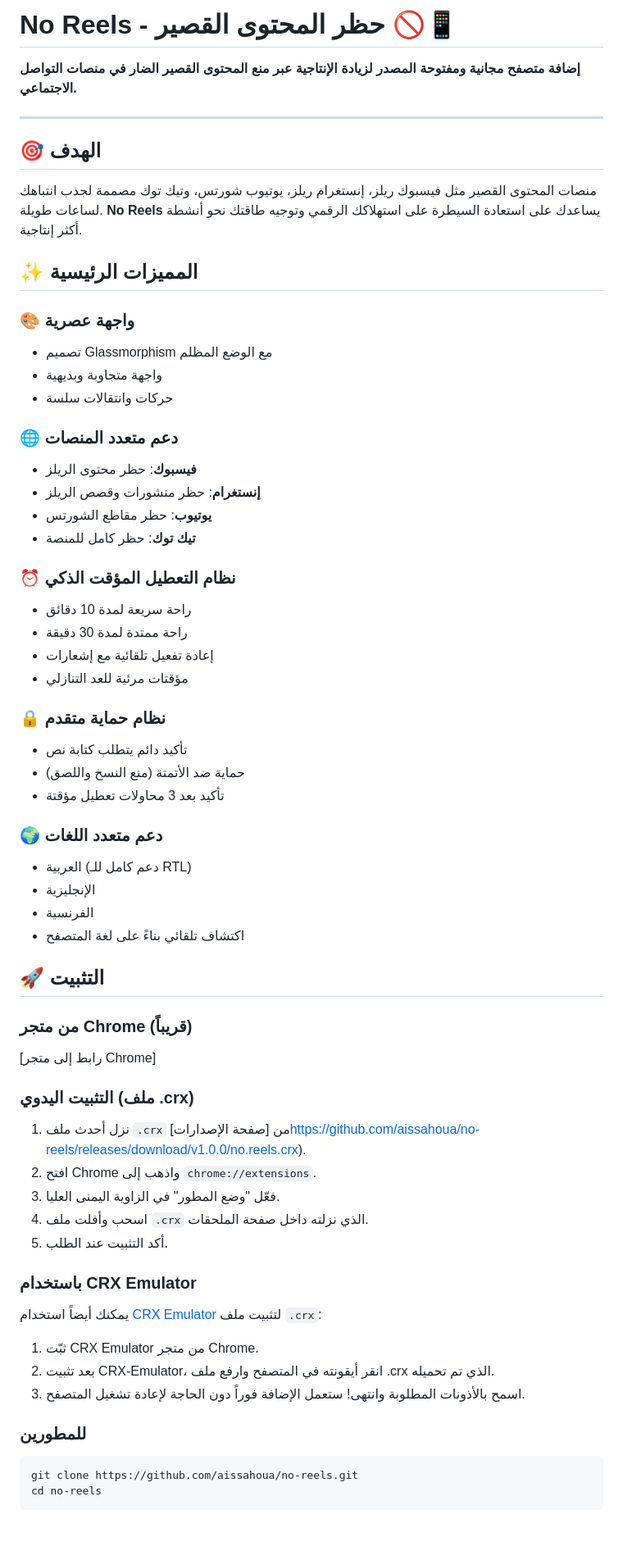
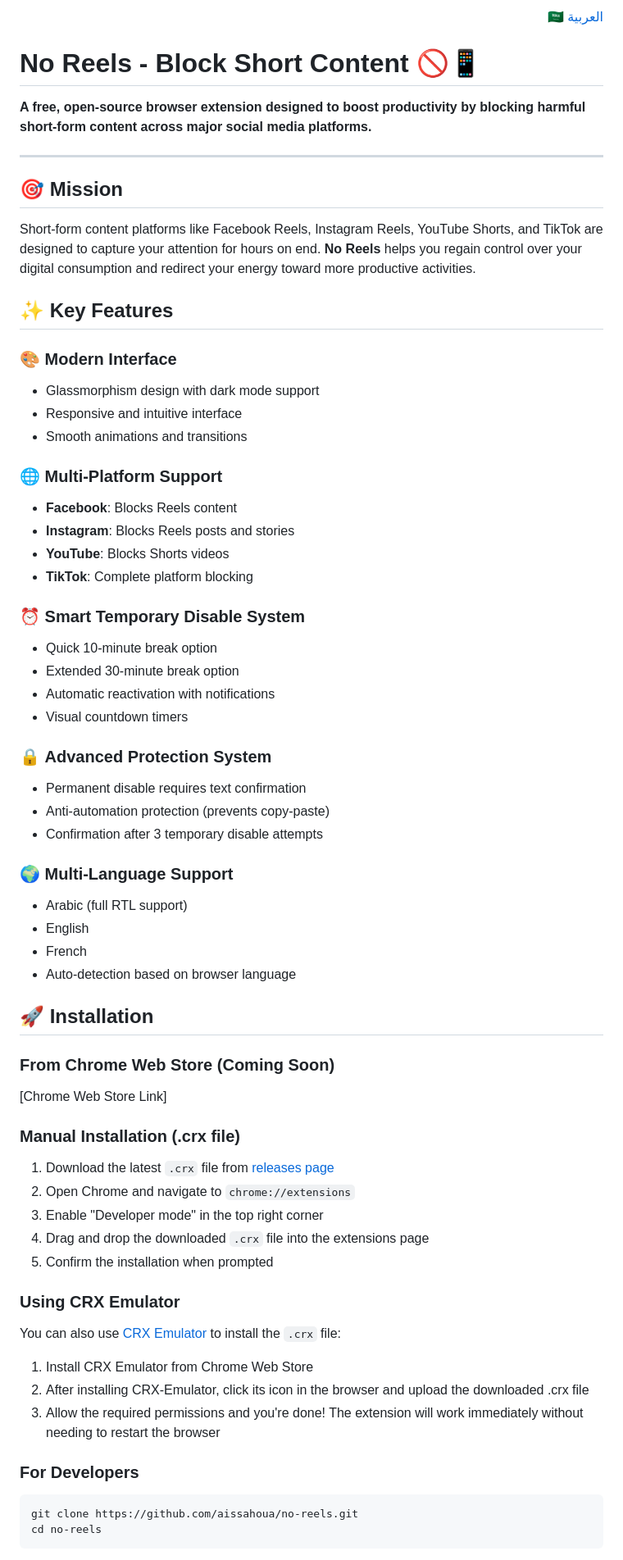
Before and after one commit to aissahoua/no-reels, a Markdown page: README.md, the part around the change printed below. Shown: that part at 82% size. Drawn GitHub-style; blank space fills up the shorter version.

````diff
--- a/README.md
+++ b/README.md
@@ -1,62 +1,66 @@
-# No Reels - حظر المحتوى القصير 🚫📱
+<p align="right">
+  <a href="README.ar.md">🇸🇦 العربية</a>
+</p>
 
-**إضافة متصفح مجانية ومفتوحة المصدر لزيادة الإنتاجية عبر منع المحتوى القصير الضار في منصات التواصل الاجتماعي.**
+# No Reels - Block Short Content 🚫📱
+
+**A free, open-source browser extension designed to boost productivity by blocking harmful short-form content across major social media platforms.**
 
 ---
 
-## 🎯 الهدف
+## 🎯 Mission
 
-منصات المحتوى القصير مثل فيسبوك ريلز، إنستغرام ريلز، يوتيوب شورتس، وتيك توك مصممة لجذب انتباهك لساعات طويلة. **No Reels** يساعدك على استعادة السيطرة على استهلاكك الرقمي وتوجيه طاقتك نحو أنشطة أكثر إنتاجية.
+Short-form content platforms like Facebook Reels, Instagram Reels, YouTube Shorts, and TikTok are designed to capture your attention for hours on end. **No Reels** helps you regain control over your digital consumption and redirect your energy toward more productive activities.
 
-## ✨ المميزات الرئيسية
+## ✨ Key Features
 
-### 🎨 **واجهة عصرية**
-- تصميم Glassmorphism مع الوضع المظلم
-- واجهة متجاوبة وبديهية
-- حركات وانتقالات سلسة
+### 🎨 **Modern Interface**
+- Glassmorphism design with dark mode support
+- Responsive and intuitive interface
+- Smooth animations and transitions
 
-### 🌐 **دعم متعدد المنصات**
-- **فيسبوك**: حظر محتوى الريلز
-- **إنستغرام**: حظر منشورات وقصص الريلز
-- **يوتيوب**: حظر مقاطع الشورتس
-- **تيك توك**: حظر كامل للمنصة
+### 🌐 **Multi-Platform Support**
+- **Facebook**: Blocks Reels content
+- **Instagram**: Blocks Reels posts and stories
+- **YouTube**: Blocks Shorts videos
+- **TikTok**: Complete platform blocking
 
-### ⏰ **نظام التعطيل المؤقت الذكي**
-- راحة سريعة لمدة 10 دقائق
-- راحة ممتدة لمدة 30 دقيقة
-- إعادة تفعيل تلقائية مع إشعارات
-- مؤقتات مرئية للعد التنازلي
+### ⏰ **Smart Temporary Disable System**
+- Quick 10-minute break option
+- Extended 30-minute break option
+- Automatic reactivation with notifications
+- Visual countdown timers
 
-### 🔒 **نظام حماية متقدم**
-- تأكيد دائم يتطلب كتابة نص
-- حماية ضد الأتمتة (منع النسخ واللصق)
-- تأكيد بعد 3 محاولات تعطيل مؤقتة
+### 🔒 **Advanced Protection System**
+- Permanent disable requires text confirmation
+- Anti-automation protection (prevents copy-paste)
+- Confirmation after 3 temporary disable attempts
 
-### 🌍 **دعم متعدد اللغات**
-- العربية (دعم كامل للـ RTL)
-- الإنجليزية
-- الفرنسية
-- اكتشاف تلقائي بناءً على لغة المتصفح
+### 🌍 **Multi-Language Support**
+- Arabic (full RTL support)
+- English
+- French
+- Auto-detection based on browser language
 
-## 🚀 التثبيت
+## 🚀 Installation
 
-### من متجر Chrome (قريباً)
-[رابط إلى متجر Chrome]
+### From Chrome Web Store (Coming Soon)
+[Chrome Web Store Link]
 
-### التثبيت اليدوي (ملف .crx)
-1. نزل أحدث ملف `.crx` من [صفحة الإصدارات]https://github.com/aissahoua/no-reels/releases/download/v1.0.0/no.reels.crx).
-2. افتح Chrome واذهب إلى `chrome://extensions`.
-3. فعّل "وضع المطور" في الزاوية اليمنى العليا.
-4. اسحب وأفلت ملف `.crx` الذي نزلته داخل صفحة الملحقات.
-5. أكد التثبيت عند الطلب.
+### Manual Installation (.crx file)
+1. Download the latest `.crx` file from [releases page](https://github.com/aissahoua/no-reels/releases/download/v1.0.0/no.reels.crx)
+2. Open Chrome and navigate to `chrome://extensions`
+3. Enable "Developer mode" in the top right corner
+4. Drag and drop the downloaded `.crx` file into the extensions page
+5. Confirm the installation when prompted
 
-### باستخدام CRX Emulator
-يمكنك أيضاً استخدام [CRX Emulator](https://chromewebstore.google.com/detail/crx-emulator/) لتثبيت ملف `.crx`:
-1. ثبّت CRX Emulator من متجر Chrome.
-2. بعد تثبيت CRX-Emulator، انقر أيقونته في المتصفح وارفع ملف .crx الذي تم تحميله.
-3. اسمح بالأذونات المطلوبة وانتهى! ستعمل الإضافة فوراً دون الحاجة لإعادة تشغيل المتصفح.
+### Using CRX Emulator
+You can also use [CRX Emulator](https://chromewebstore.google.com/detail/crx-emulator/) to install the `.crx` file:
+1. Install CRX Emulator from Chrome Web Store
+2. After installing CRX-Emulator, click its icon in the browser and upload the downloaded .crx file
+3. Allow the required permissions and you're done! The extension will work immediately without needing to restart the browser
 
-### للمطورين
+### For Developers
 ```bash
 git clone https://github.com/aissahoua/no-reels.git
 cd no-reels
````
Also changed, not shown: other parts of README.md (+36 -36 lines).
